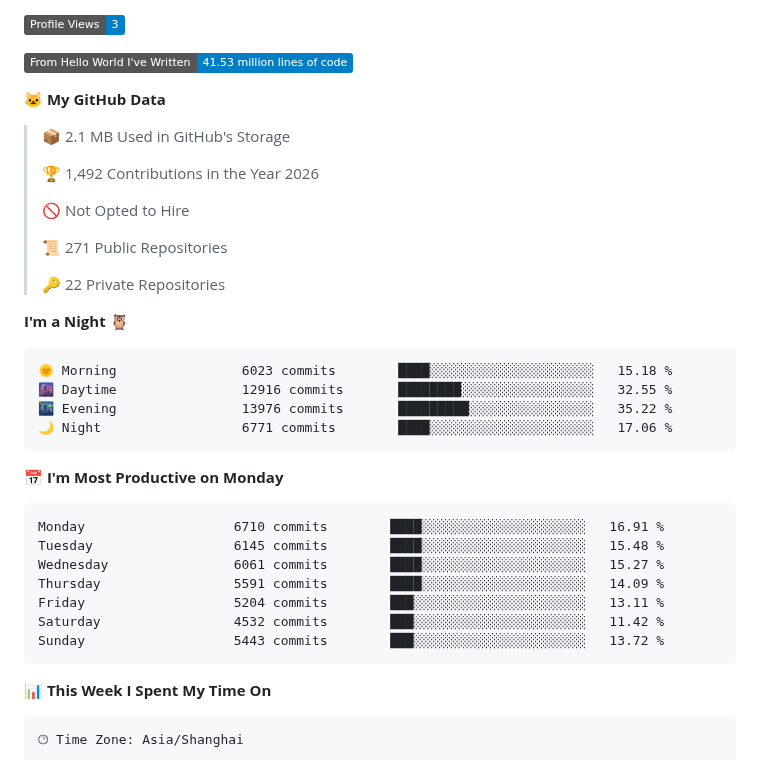
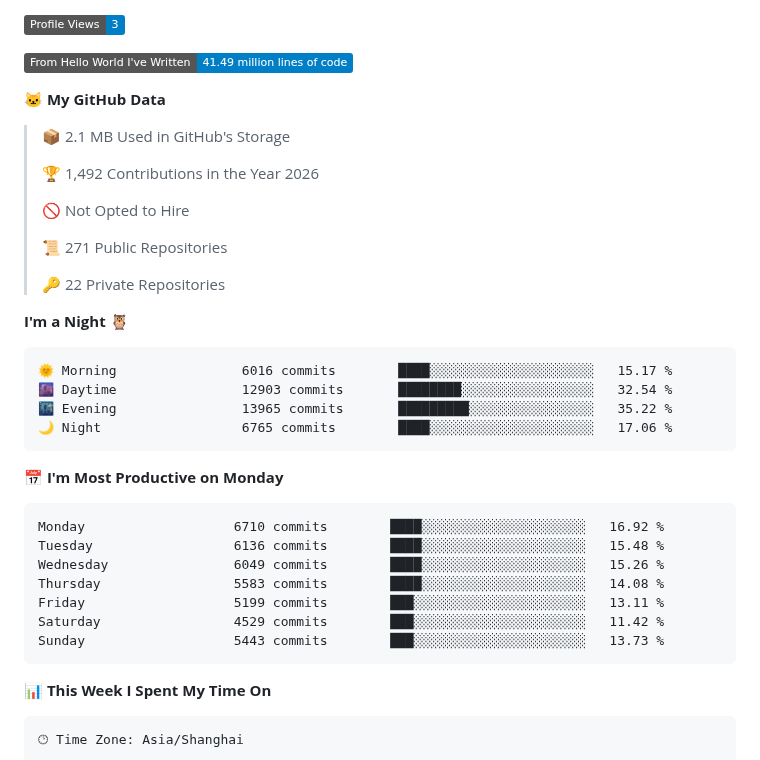
Before and after one commit to dong4j/dong4j, a Markdown page: README.md, the part around one of its changes. Drawn GitHub-style; folded sections open; badges without logos.

Commit message:
Updated with Dev Metrics

````diff
--- a/README.md
+++ b/README.md
@@ -109,7 +109,7 @@ const dong4j = {
 
 ![Profile Views](http://img.shields.io/badge/Profile%20Views-3-blue?style=flat)
 
-![Lines of code](https://img.shields.io/badge/From%20Hello%20World%20I%27ve%20Written-41.53%20million%20lines%20of%20code-blue?style=flat)
+![Lines of code](https://img.shields.io/badge/From%20Hello%20World%20I%27ve%20Written-41.49%20million%20lines%20of%20code-blue?style=flat)
 
 **🐱 My GitHub Data**
 
@@ -126,21 +126,21 @@ const dong4j = {
 **I'm a Night 🦉**
 
 ```text
-🌞 Morning                6023 commits        ████░░░░░░░░░░░░░░░░░░░░░   15.18 %
-🌆 Daytime                12916 commits       ████████░░░░░░░░░░░░░░░░░   32.55 %
-🌃 Evening                13976 commits       █████████░░░░░░░░░░░░░░░░   35.22 %
-🌙 Night                  6771 commits        ████░░░░░░░░░░░░░░░░░░░░░   17.06 %
+🌞 Morning                6016 commits        ████░░░░░░░░░░░░░░░░░░░░░   15.17 %
+🌆 Daytime                12903 commits       ████████░░░░░░░░░░░░░░░░░   32.54 %
+🌃 Evening                13965 commits       █████████░░░░░░░░░░░░░░░░   35.22 %
+🌙 Night                  6765 commits        ████░░░░░░░░░░░░░░░░░░░░░   17.06 %
 ```
 📅 **I'm Most Productive on Monday**
 
 ```text
-Monday                   6710 commits        ████░░░░░░░░░░░░░░░░░░░░░   16.91 %
-Tuesday                  6145 commits        ████░░░░░░░░░░░░░░░░░░░░░   15.48 %
-Wednesday                6061 commits        ████░░░░░░░░░░░░░░░░░░░░░   15.27 %
-Thursday                 5591 commits        ████░░░░░░░░░░░░░░░░░░░░░   14.09 %
-Friday                   5204 commits        ███░░░░░░░░░░░░░░░░░░░░░░   13.11 %
-Saturday                 4532 commits        ███░░░░░░░░░░░░░░░░░░░░░░   11.42 %
-Sunday                   5443 commits        ███░░░░░░░░░░░░░░░░░░░░░░   13.72 %
+Monday                   6710 commits        ████░░░░░░░░░░░░░░░░░░░░░   16.92 %
+Tuesday                  6136 commits        ████░░░░░░░░░░░░░░░░░░░░░   15.48 %
+Wednesday                6049 commits        ████░░░░░░░░░░░░░░░░░░░░░   15.26 %
+Thursday                 5583 commits        ████░░░░░░░░░░░░░░░░░░░░░   14.08 %
+Friday                   5199 commits        ███░░░░░░░░░░░░░░░░░░░░░░   13.11 %
+Saturday                 4529 commits        ███░░░░░░░░░░░░░░░░░░░░░░   11.42 %
+Sunday                   5443 commits        ███░░░░░░░░░░░░░░░░░░░░░░   13.73 %
 ```
 
 
````
Also changed, not shown: other parts of README.md (+2 -2 lines), assets/bar_graph.png.
